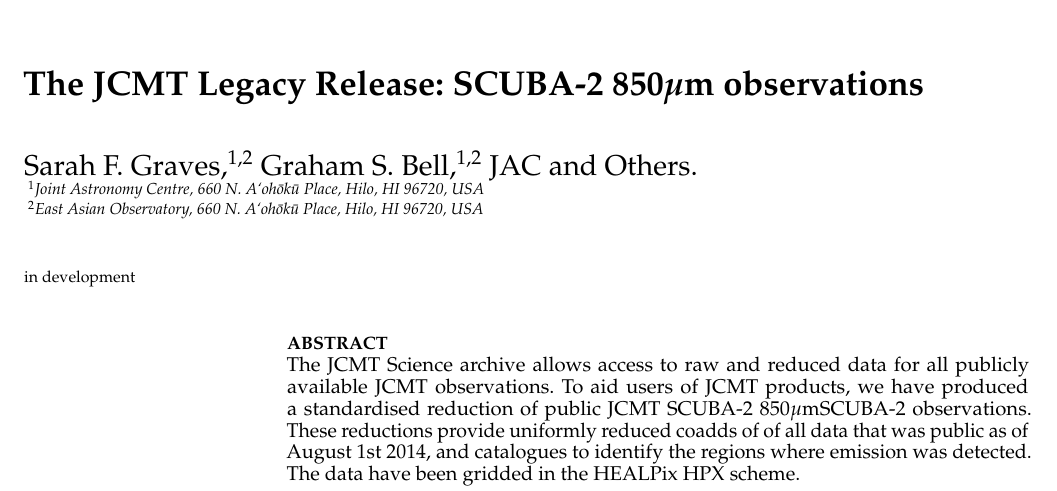
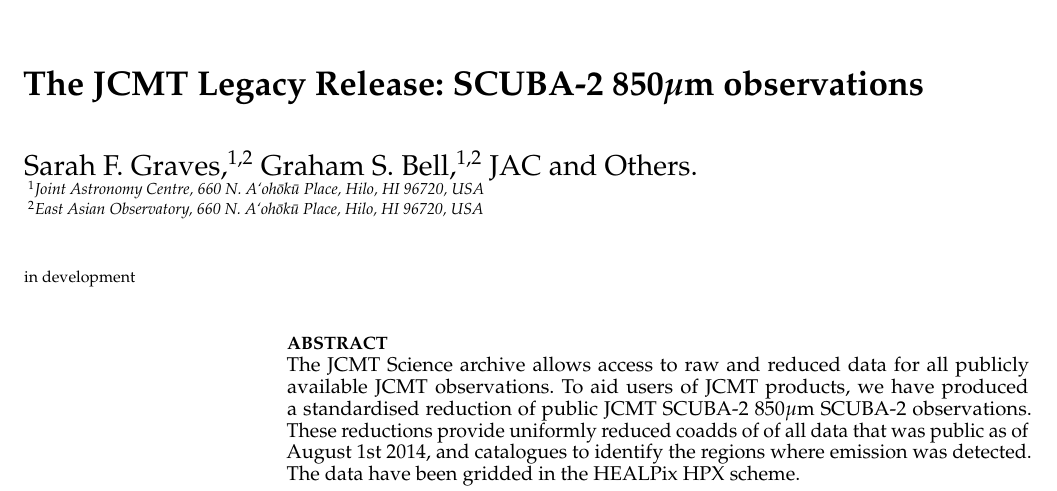
Before and after one commit to eaobservatory/jsa-legacy, a LaTeX paper (legacy-850um-paper.tex): part of page 1 of 4, cut so that both start at the same text. Compiled offline with pdfLaTeX; a LaTeX package or settings file that is missing is left out.

Commit message:
Sort out spacing after \um

```diff
--- a/legacy-850um-paper.tex
+++ b/legacy-850um-paper.tex
@@ -48,7 +48,7 @@ $^2$East Asian Observatory, 660 N.\ A`oh\=ok\=u Place, Hilo, HI 96720, USA
   The JCMT Science archive allows access to raw and reduced data for
   all publicly available JCMT observations. To aid users of JCMT
   products, we have produced a standardised reduction of public JCMT
-  SCUBA-2 850\micron SCUBA-2 observations. These reductions provide
+  SCUBA-2 850\um\ SCUBA-2 observations. These reductions provide
   uniformly reduced coadds of of all data that was public as of August
   1st 2014, and catalogues to identify the regions where emission was
   detected. The data have been gridded in the HEALPix HPX scheme.
```
Also changed, not shown: legacy-850um-paper.tex (2 more changed lines).
